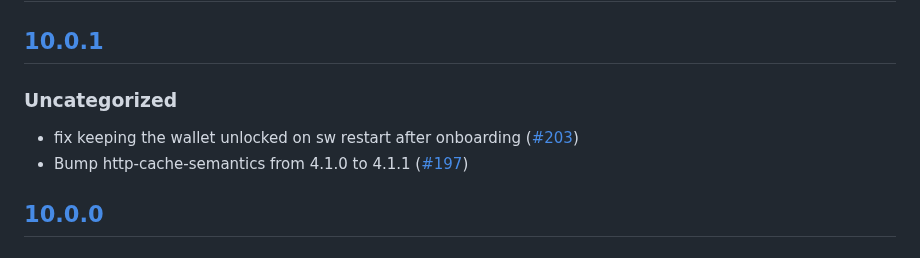
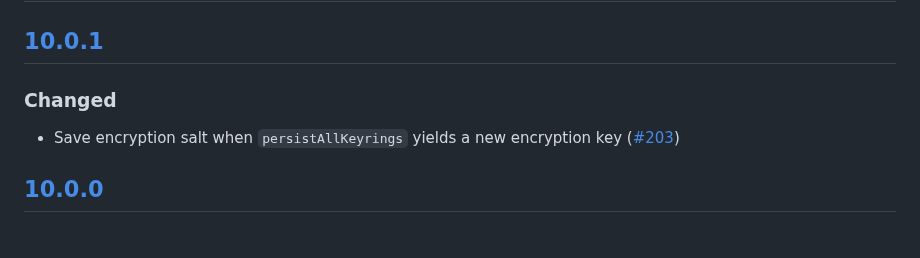
Before and after one commit to MetaMask/KeyringController, a Markdown page: CHANGELOG.md, the part around the change. Drawn GitHub-style.

Commit message:
Update changelog

```diff
--- a/CHANGELOG.md
+++ b/CHANGELOG.md
@@ -7,9 +7,8 @@ and this project adheres to [Semantic Versioning](https://semver.org/spec/v2.0.0
 ## [Unreleased]
 
 ## [10.0.1]
-### Uncategorized
-- fix keeping the wallet unlocked on sw restart after onboarding ([#203](https://github.com/MetaMask/KeyringController/pull/203))
-- Bump http-cache-semantics from 4.1.0 to 4.1.1 ([#197](https://github.com/MetaMask/KeyringController/pull/197))
+### Changed
+- Save encryption salt when `persistAllKeyrings` yields a new encryption key ([#203](https://github.com/MetaMask/KeyringController/pull/203))
 
 ## [10.0.0]
 ### Changed
```
